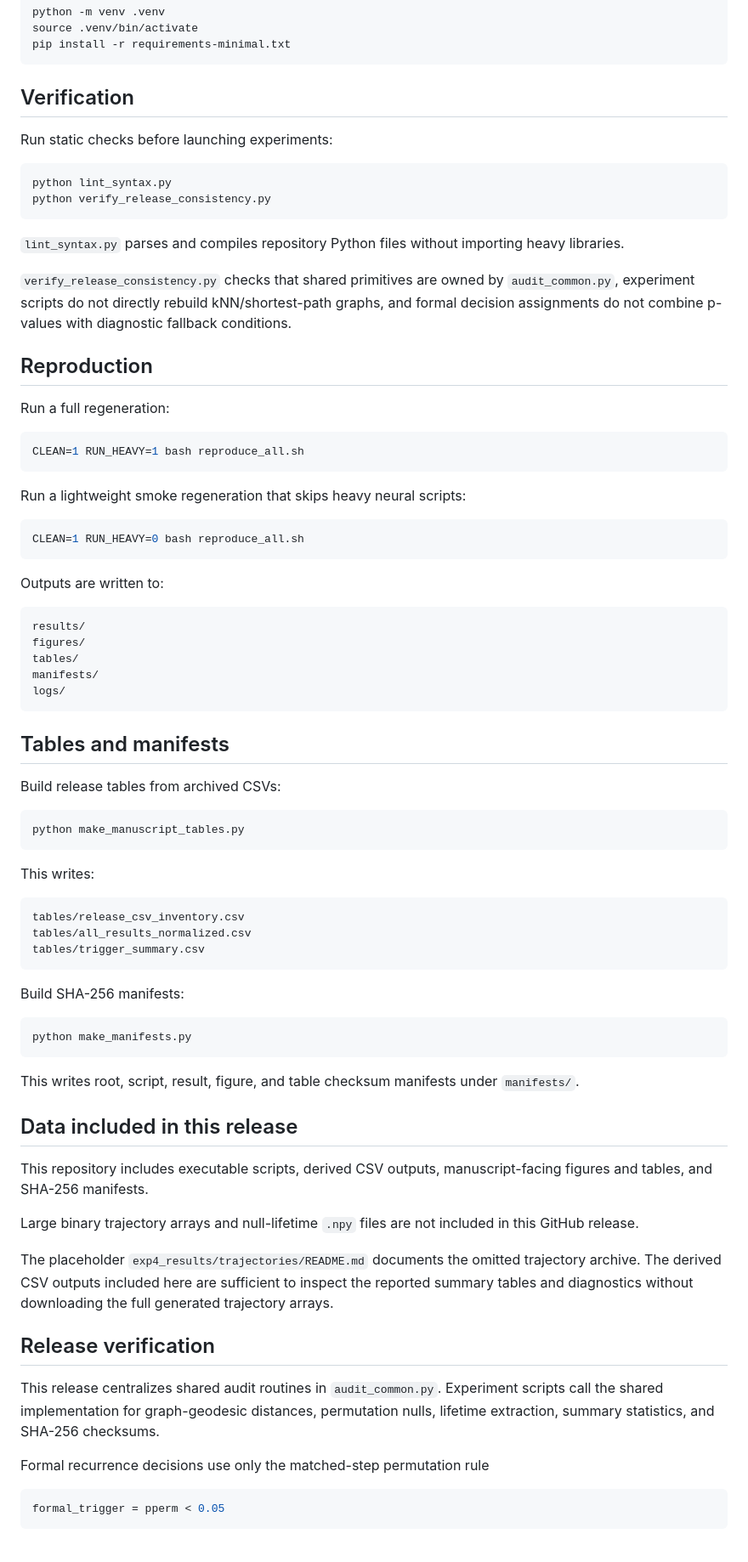
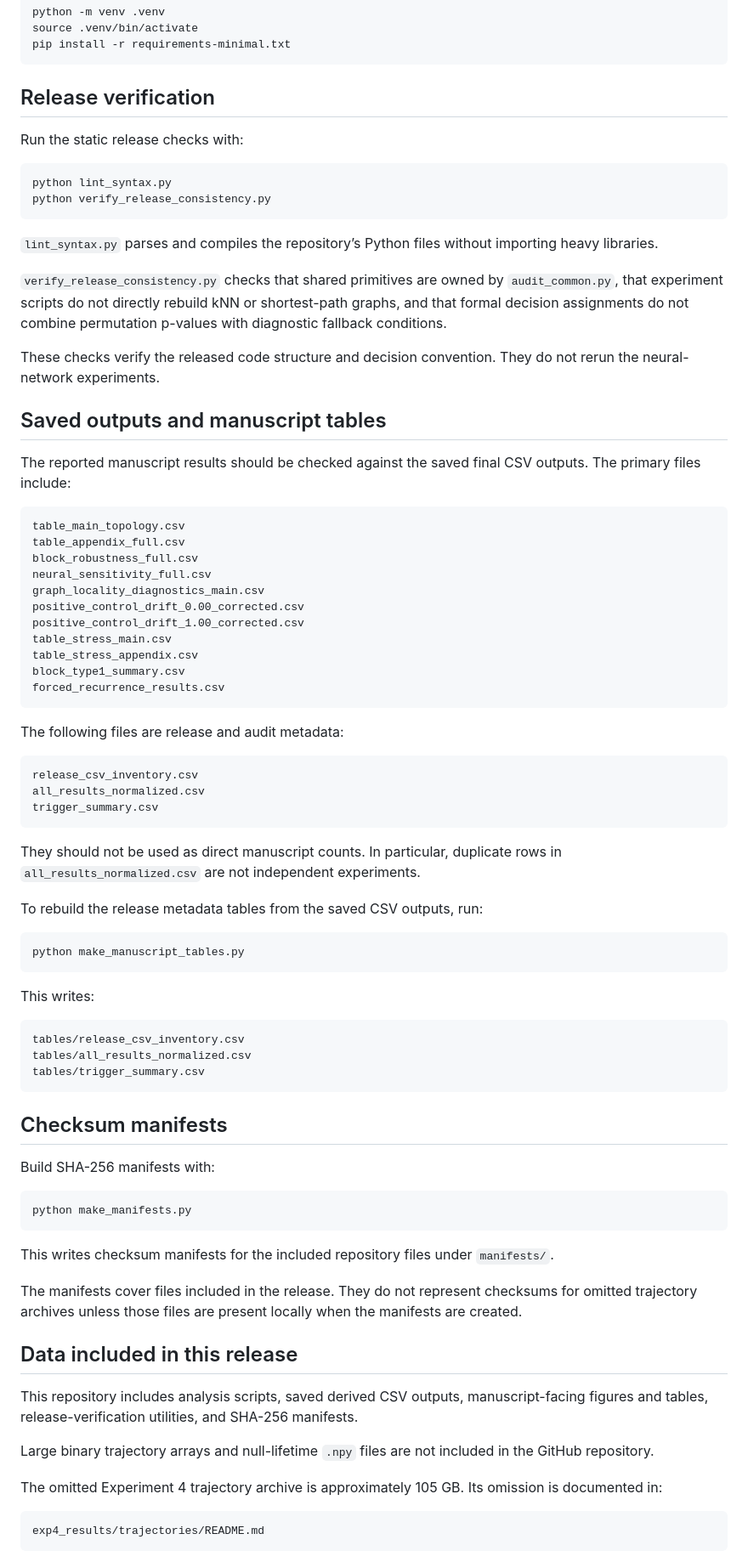
Before and after one commit to 24dr0172/loss-landscape-ph-audit, a Markdown page: README.md, the part around one of its changes. Shown at 85% size. Rendered like a GitHub page.

````diff
--- a/README.md
+++ b/README.md
@@ -72,46 +87,50 @@ source .venv/bin/activate
 pip install -r requirements-minimal.txt
 ```
 
-## Verification
+## Release verification
 
-Run static checks before launching experiments:
+Run the static release checks with:
 
 ```bash
 python lint_syntax.py
 python verify_release_consistency.py
 ```
 
-`lint_syntax.py` parses and compiles repository Python files without importing heavy libraries.
+`lint_syntax.py` parses and compiles the repository’s Python files without importing heavy libraries.
 
-`verify_release_consistency.py` checks that shared primitives are owned by `audit_common.py`, experiment scripts do not directly rebuild kNN/shortest-path graphs, and formal decision assignments do not combine p-values with diagnostic fallback conditions.
+`verify_release_consistency.py` checks that shared primitives are owned by `audit_common.py`, that experiment scripts do not directly rebuild kNN or shortest-path graphs, and that formal decision assignments do not combine permutation p-values with diagnostic fallback conditions.
 
-## Reproduction
+These checks verify the released code structure and decision convention. They do not rerun the neural-network experiments.
 
-Run a full regeneration:
+## Saved outputs and manuscript tables
 
-```bash
-CLEAN=1 RUN_HEAVY=1 bash reproduce_all.sh
+The reported manuscript results should be checked against the saved final CSV outputs. The primary files include:
+
+```text
+table_main_topology.csv
+table_appendix_full.csv
+block_robustness_full.csv
+neural_sensitivity_full.csv
+graph_locality_diagnostics_main.csv
+positive_control_drift_0.00_corrected.csv
+positive_control_drift_1.00_corrected.csv
+table_stress_main.csv
+table_stress_appendix.csv
+block_type1_summary.csv
+forced_recurrence_results.csv
 ```
 
-Run a lightweight smoke regeneration that skips heavy neural scripts:
+The following files are release and audit metadata:
 
-```bash
-CLEAN=1 RUN_HEAVY=0 bash reproduce_all.sh
+```text
+release_csv_inventory.csv
+all_results_normalized.csv
+trigger_summary.csv
 ```
 
-Outputs are written to:
+They should not be used as direct manuscript counts. In particular, duplicate rows in `all_results_normalized.csv` are not independent experiments.
 
-```text
-results/
-figures/
-tables/
-manifests/
-logs/
-```
-
-## Tables and manifests
-
-Build release tables from archived CSVs:
+To rebuild the release metadata tables from the saved CSV outputs, run:
 
 ```bash
 python make_manuscript_tables.py
@@ -125,29 +144,27 @@ tables/all_results_normalized.csv
 tables/trigger_summary.csv
 ```
 
-Build SHA-256 manifests:
+## Checksum manifests
+
+Build SHA-256 manifests with:
 
 ```bash
 python make_manifests.py
 ```
 
-This writes root, script, result, figure, and table checksum manifests under `manifests/`.
+This writes checksum manifests for the included repository files under `manifests/`.
+
+The manifests cover files included in the release. They do not represent checksums for omitted trajectory archives unless those files are present locally when the manifests are created.
 
 ## Data included in this release
 
-This repository includes executable scripts, derived CSV outputs, manuscript-facing figures and tables, and SHA-256 manifests.
+This repository includes analysis scripts, saved derived CSV outputs, manuscript-facing figures and tables, release-verification utilities, and SHA-256 manifests.
 
-Large binary trajectory arrays and null-lifetime `.npy` files are not included in this GitHub release.
+Large binary trajectory arrays and null-lifetime `.npy` files are not included in the GitHub repository.
 
-The placeholder `exp4_results/trajectories/README.md` documents the omitted trajectory archive. The derived CSV outputs included here are sufficient to inspect the reported summary tables and diagnostics without downloading the full generated trajectory arrays.
+The omitted Experiment 4 trajectory archive is approximately 105 GB. Its omission is documented in:
 
-## Release verification
-
-This release centralizes shared audit routines in `audit_common.py`. Experiment scripts call the shared implementation for graph-geodesic distances, permutation nulls, lifetime extraction, summary statistics, and SHA-256 checksums.
-
-Formal recurrence decisions use only the matched-step permutation rule
-
-```python
-formal_trigger = pperm < 0.05
+```text
+exp4_results/trajectories/README.md
 ```
 
````
Also changed, not shown: other parts of README.md (+40 -7 lines).
